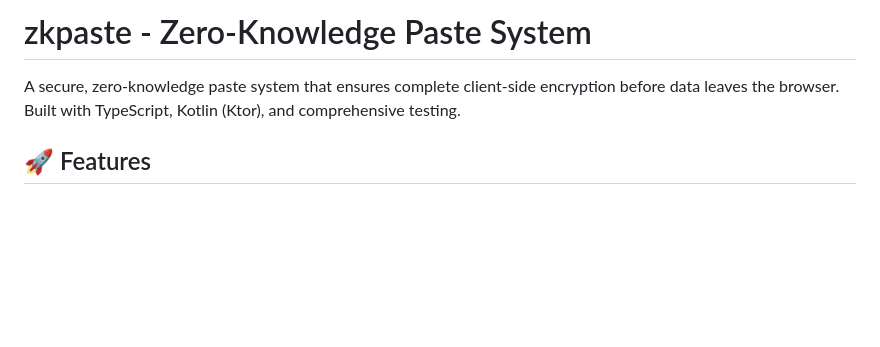
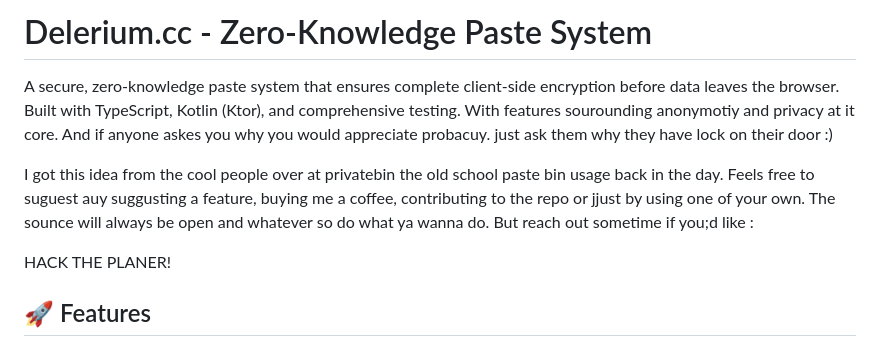
Before and after one commit to SnarkyB/delerium, a Markdown page: README.md, the part around the change. Drawn GitHub-style; blank space fills up the shorter version.

Commit message:
Update README.md
Signed-off-by: Snarky <marcus@333mail.me>

```diff
--- a/README.md
+++ b/README.md
@@ -1,6 +1,10 @@
-# zkpaste - Zero-Knowledge Paste System
+# Delerium.cc - Zero-Knowledge Paste System
 
-A secure, zero-knowledge paste system that ensures complete client-side encryption before data leaves the browser. Built with TypeScript, Kotlin (Ktor), and comprehensive testing.
+A secure, zero-knowledge paste system that ensures complete client-side encryption before data leaves the browser. Built with TypeScript, Kotlin (Ktor), and comprehensive testing. With features sourounding anonymotiy and privacy at it core. And if anyone askes you why you would appreciate probacuy. just ask them why they have lock on their door :)
+
+I got this idea from the cool people over at privatebin the old school paste bin usage back in the day. Feels free to suguest auy suggusting a feature,  buying me a coffee, contributing to the repo or jjust by using one of your own. The sounce will always be open and whatever so do what ya wanna do. But reach out sometime if you;d like :
+
+HACK THE PLANER!
 
 ## 🚀 Features
 
```
